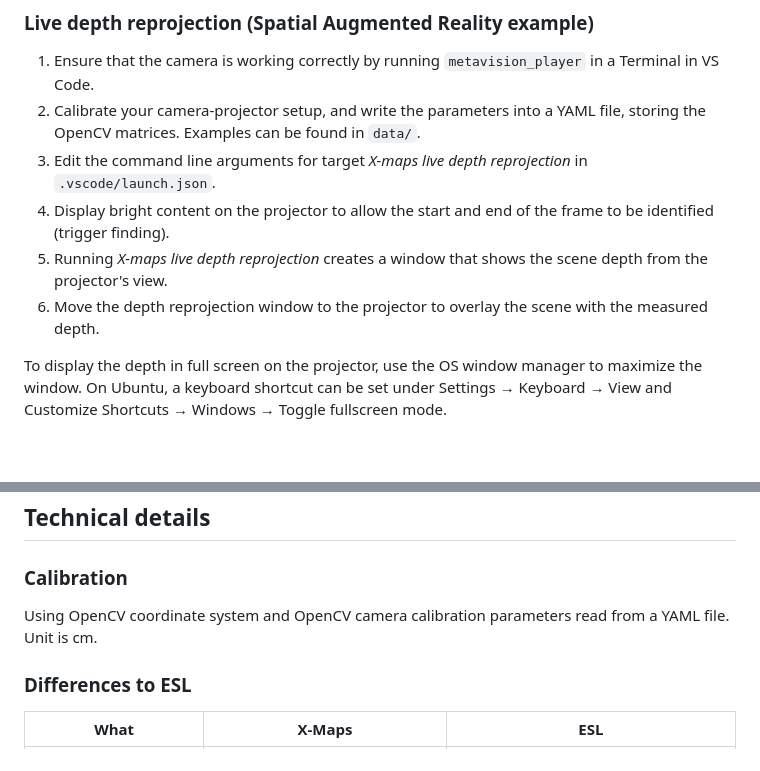
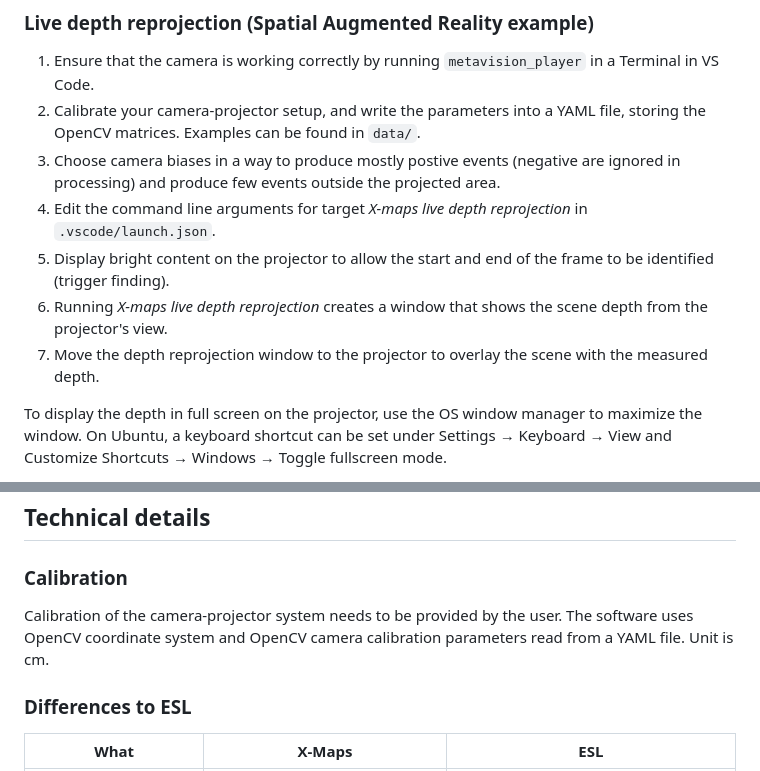
Before and after one commit to fraunhoferhhi/X-maps, a Markdown page: README.md, 2 parts joined by grey strips. Drawn GitHub-style; blank space fills up the shorter version.

```diff
--- a/README.md
+++ b/README.md
@@ -85,10 +85,11 @@ Run the target *X-maps ESL static seq1*. A window should open that performs a li
 
 1. Ensure that the camera is working correctly by running `metavision_player` in a Terminal in VS Code.
 2. Calibrate your camera-projector setup, and write the parameters into a YAML file, storing the OpenCV matrices. Examples can be found in `data/`.
-3. Edit the command line arguments for target *X-maps live depth reprojection* in `.vscode/launch.json`.
-4. Display bright content on the projector to allow the start and end of the frame to be identified (trigger finding).
-5. Running *X-maps live depth reprojection* creates a window that shows the scene depth from the projector's view.
-6. Move the depth reprojection window to the projector to overlay the scene with the measured depth.
+3. Choose camera biases in a way to produce mostly postive events (negative are ignored in processing) and produce few events outside the projected area.
+4. Edit the command line arguments for target *X-maps live depth reprojection* in `.vscode/launch.json`.
+5. Display bright content on the projector to allow the start and end of the frame to be identified (trigger finding).
+6. Running *X-maps live depth reprojection* creates a window that shows the scene depth from the projector's view.
+7. Move the depth reprojection window to the projector to overlay the scene with the measured depth.
 
 To display the depth in full screen on the projector, use the OS window manager to maximize the window. On Ubuntu, a keyboard shortcut can be set under Settings &rarr; Keyboard &rarr; View and Customize Shortcuts &rarr; Windows &rarr; Toggle fullscreen mode.
 
@@ -124,7 +125,7 @@ As there is no dataset providing ground truth depth, we chose to check the corre
 
 ### Calibration
 
-Using OpenCV coordinate system and OpenCV camera calibration parameters read from a YAML file. Unit is cm.
+Calibration of the camera-projector system needs to be provided by the user. The software uses OpenCV coordinate system and OpenCV camera calibration parameters read from a YAML file. Unit is cm.
 
 ### Differences to ESL
 
```
Also changed, not shown: other parts of README.md (+26 -18 lines).
